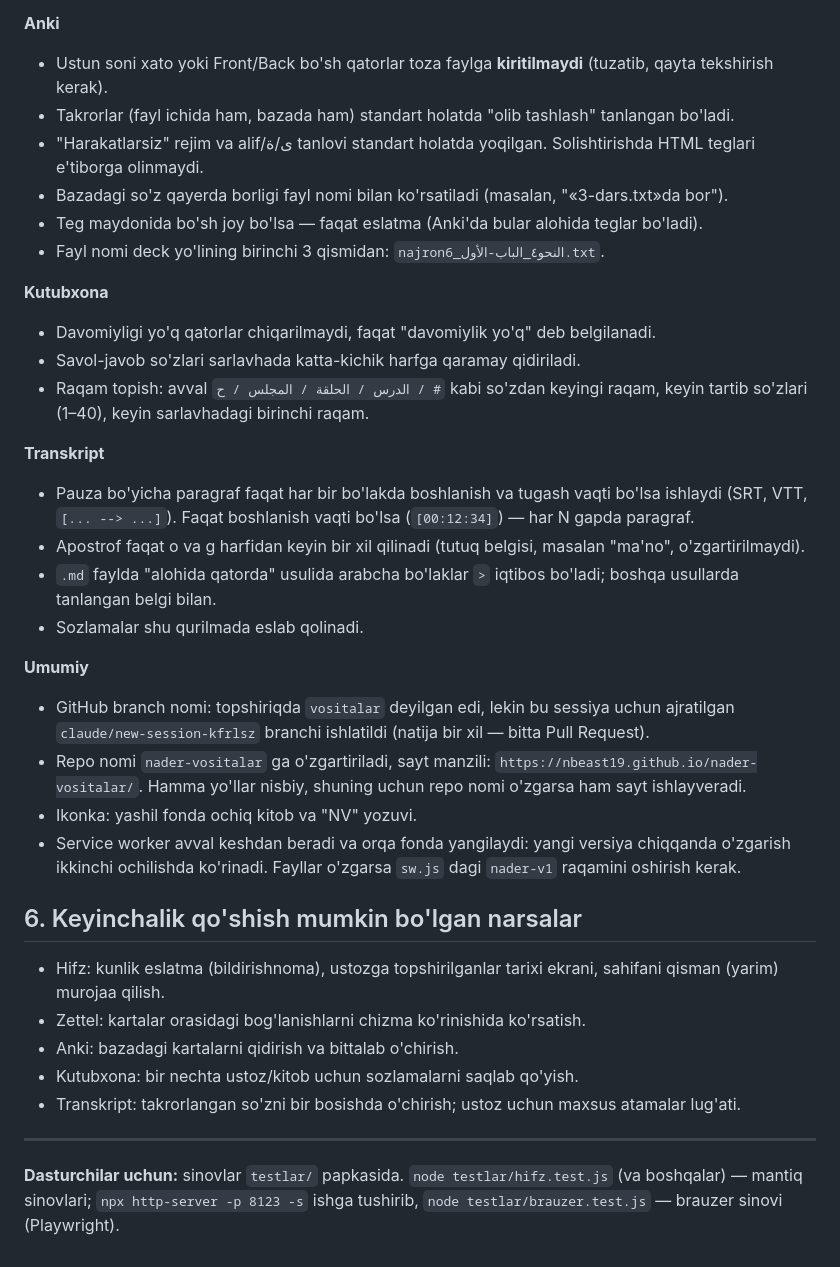
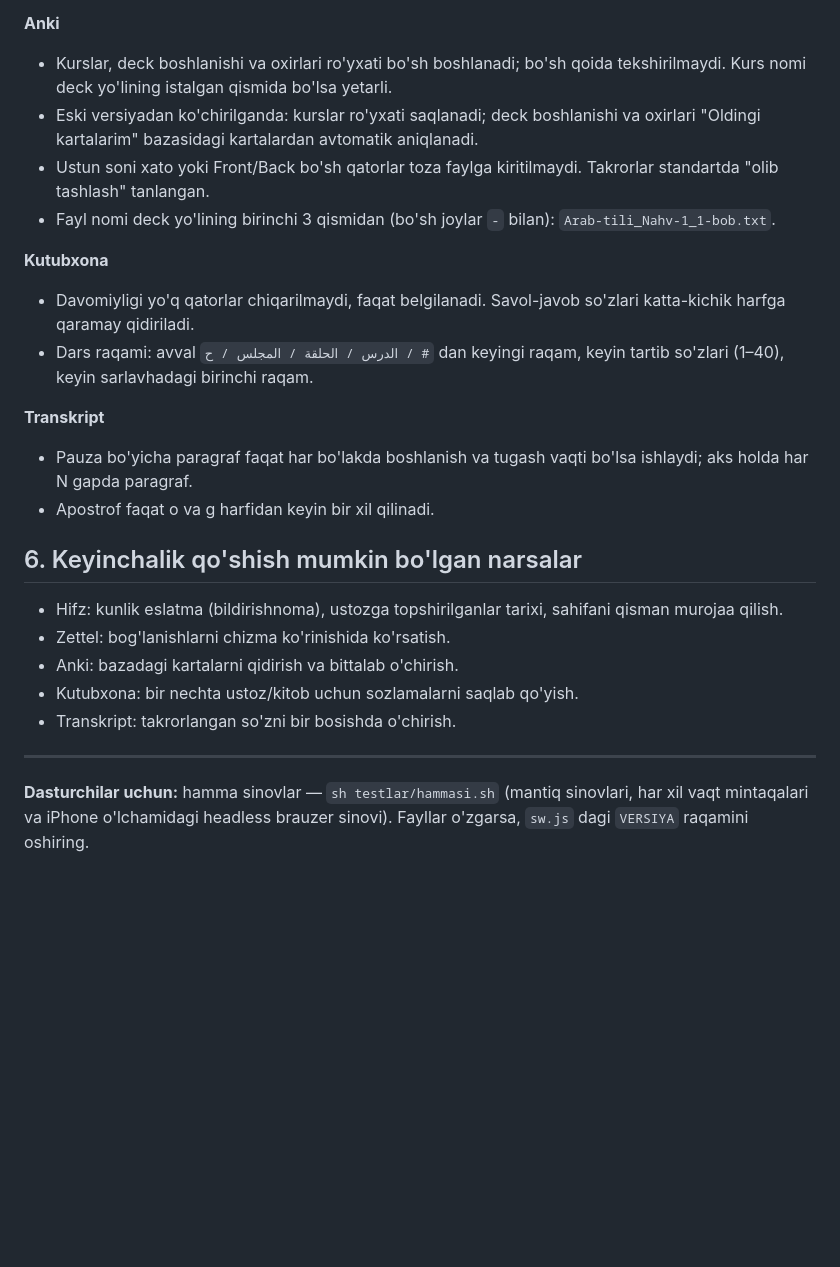
Before and after one commit to Nbeast19/Sodiq-vositalar, a Markdown page: README.md, the part around one of its changes. Rendered like a GitHub page; blank space fills up the shorter version.

```diff
--- a/README.md
+++ b/README.md
@@ -86,38 +89,27 @@ Ish davomida qabul qilingan qarorlar — tekshirib chiqing:
 - Joylashtirilgan matnda `# ZK-...` sarlavhalari bo'lsa, shular bo'yicha bo'linadi; bo'lmasa `---` qatorlari bo'yicha.
 
 **Anki**
-- Ustun soni xato yoki Front/Back bo'sh qatorlar toza faylga **kiritilmaydi** (tuzatib, qayta tekshirish kerak).
-- Takrorlar (fayl ichida ham, bazada ham) standart holatda "olib tashlash" tanlangan bo'ladi.
-- "Harakatlarsiz" rejim va alif/ى/ة tanlovi standart holatda yoqilgan. Solishtirishda HTML teglari e'tiborga olinmaydi.
-- Bazadagi so'z qayerda borligi fayl nomi bilan ko'rsatiladi (masalan, "«3-dars.txt»da bor").
-- Teg maydonida bo'sh joy bo'lsa — faqat eslatma (Anki'da bular alohida teglar bo'ladi).
-- Fayl nomi deck yo'lining birinchi 3 qismidan: `najron6_النحو٤_الباب-الأول.txt`.
+- Kurslar, deck boshlanishi va oxirlari ro'yxati bo'sh boshlanadi; bo'sh qoida tekshirilmaydi. Kurs nomi deck yo'lining istalgan qismida bo'lsa yetarli.
+- Eski versiyadan ko'chirilganda: kurslar ro'yxati saqlanadi; deck boshlanishi va oxirlari "Oldingi kartalarim" bazasidagi kartalardan avtomatik aniqlanadi.
+- Ustun soni xato yoki Front/Back bo'sh qatorlar toza faylga kiritilmaydi. Takrorlar standartda "olib tashlash" tanlangan.
+- Fayl nomi deck yo'lining birinchi 3 qismidan (bo'sh joylar `-` bilan): `Arab-tili_Nahv-1_1-bob.txt`.
 
 **Kutubxona**
-- Davomiyligi yo'q qatorlar chiqarilmaydi, faqat "davomiylik yo'q" deb belgilanadi.
-- Savol-javob so'zlari sarlavhada katta-kichik harfga qaramay qidiriladi.
-- Raqam topish: avval `الدرس / الحلقة / المجلس / ح / #` kabi so'zdan keyingi raqam, keyin tartib so'zlari (1–40), keyin sarlavhadagi birinchi raqam.
+- Davomiyligi yo'q qatorlar chiqarilmaydi, faqat belgilanadi. Savol-javob so'zlari katta-kichik harfga qaramay qidiriladi.
+- Dars raqami: avval `الدرس / الحلقة / المجلس / ح / #` dan keyingi raqam, keyin tartib so'zlari (1–40), keyin sarlavhadagi birinchi raqam.
 
 **Transkript**
-- Pauza bo'yicha paragraf faqat har bir bo'lakda boshlanish va tugash vaqti bo'lsa ishlaydi (SRT, VTT, `[... --> ...]`). Faqat boshlanish vaqti bo'lsa (`[00:12:34]`) — har N gapda paragraf.
-- Apostrof faqat o va g harfidan keyin bir xil qilinadi (tutuq belgisi, masalan "ma'no", o'zgartirilmaydi).
-- `.md` faylda "alohida qatorda" usulida arabcha bo'laklar `>` iqtibos bo'ladi; boshqa usullarda tanlangan belgi bilan.
-- Sozlamalar shu qurilmada eslab qolinadi.
-
-**Umumiy**
-- GitHub branch nomi: topshiriqda `vositalar` deyilgan edi, lekin bu sessiya uchun ajratilgan `claude/new-session-kfrlsz` branchi ishlatildi (natija bir xil — bitta Pull Request).
-- Repo nomi `nader-vositalar` ga o'zgartiriladi, sayt manzili: `https://nbeast19.github.io/nader-vositalar/`. Hamma yo'llar nisbiy, shuning uchun repo nomi o'zgarsa ham sayt ishlayveradi.
-- Ikonka: yashil fonda ochiq kitob va "NV" yozuvi.
-- Service worker avval keshdan beradi va orqa fonda yangilaydi: yangi versiya chiqqanda o'zgarish ikkinchi ochilishda ko'rinadi. Fayllar o'zgarsa `sw.js` dagi `nader-v1` raqamini oshirish kerak.
+- Pauza bo'yicha paragraf faqat har bo'lakda boshlanish va tugash vaqti bo'lsa ishlaydi; aks holda har N gapda paragraf.
+- Apostrof faqat o va g harfidan keyin bir xil qilinadi.
 
 ## 6. Keyinchalik qo'shish mumkin bo'lgan narsalar
 
-- Hifz: kunlik eslatma (bildirishnoma), ustozga topshirilganlar tarixi ekrani, sahifani qisman (yarim) murojaa qilish.
-- Zettel: kartalar orasidagi bog'lanishlarni chizma ko'rinishida ko'rsatish.
+- Hifz: kunlik eslatma (bildirishnoma), ustozga topshirilganlar tarixi, sahifani qisman murojaa qilish.
+- Zettel: bog'lanishlarni chizma ko'rinishida ko'rsatish.
 - Anki: bazadagi kartalarni qidirish va bittalab o'chirish.
 - Kutubxona: bir nechta ustoz/kitob uchun sozlamalarni saqlab qo'yish.
-- Transkript: takrorlangan so'zni bir bosishda o'chirish; ustoz uchun maxsus atamalar lug'ati.
+- Transkript: takrorlangan so'zni bir bosishda o'chirish.
 
 ---
 
-**Dasturchilar uchun:** sinovlar `testlar/` papkasida. `node testlar/hifz.test.js` (va boshqalar) — mantiq sinovlari; `npx http-server -p 8123 -s` ishga tushirib, `node testlar/brauzer.test.js` — brauzer sinovi (Playwright).
+**Dasturchilar uchun:** hamma sinovlar — `sh testlar/hammasi.sh` (mantiq sinovlari, har xil vaqt mintaqalari va iPhone o'lchamidagi headless brauzer sinovi). Fayllar o'zgarsa, `sw.js` dagi `VERSIYA` raqamini oshiring.
```
Also changed, not shown: other parts of README.md (+55 -52 lines).
